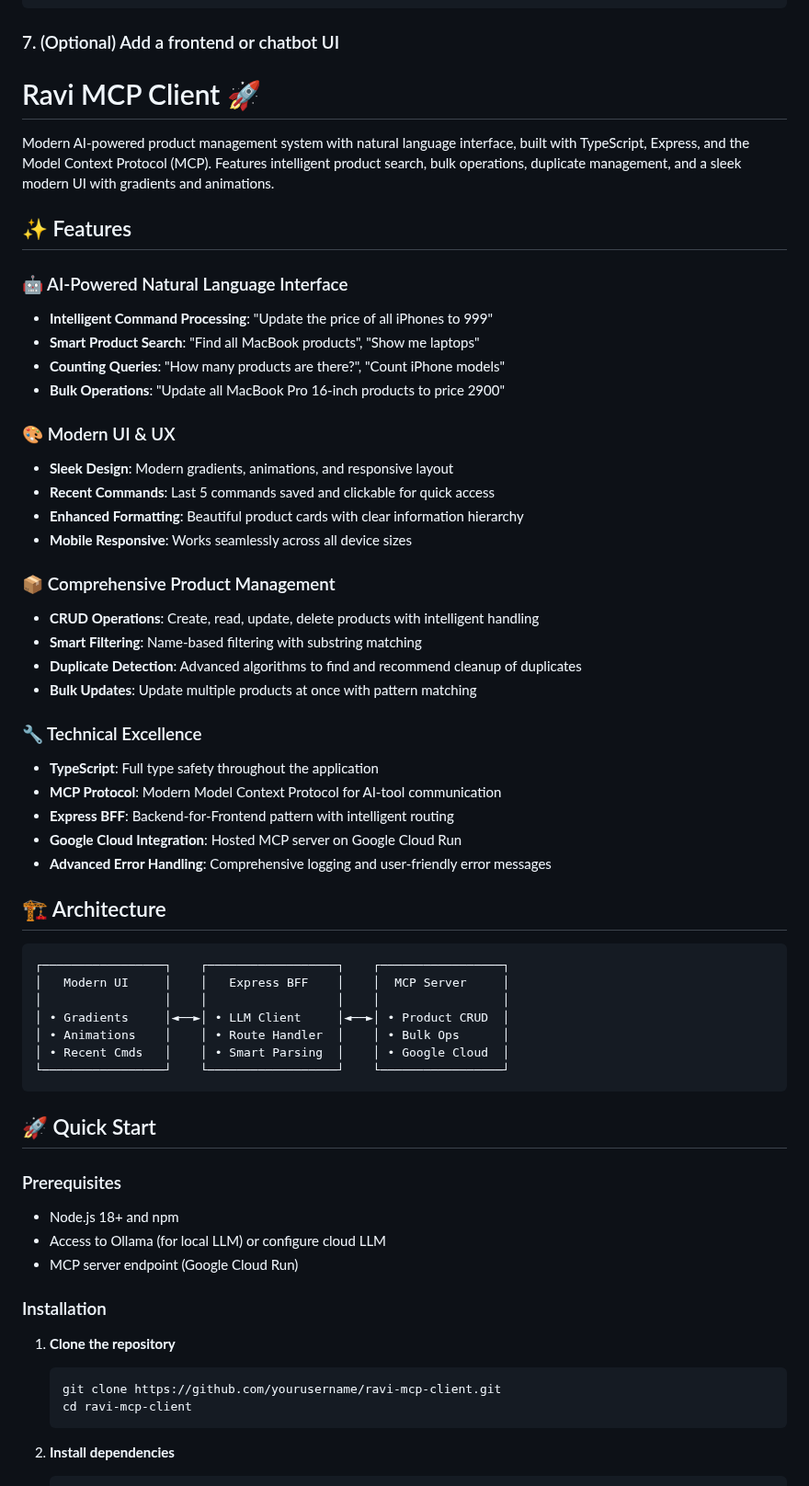
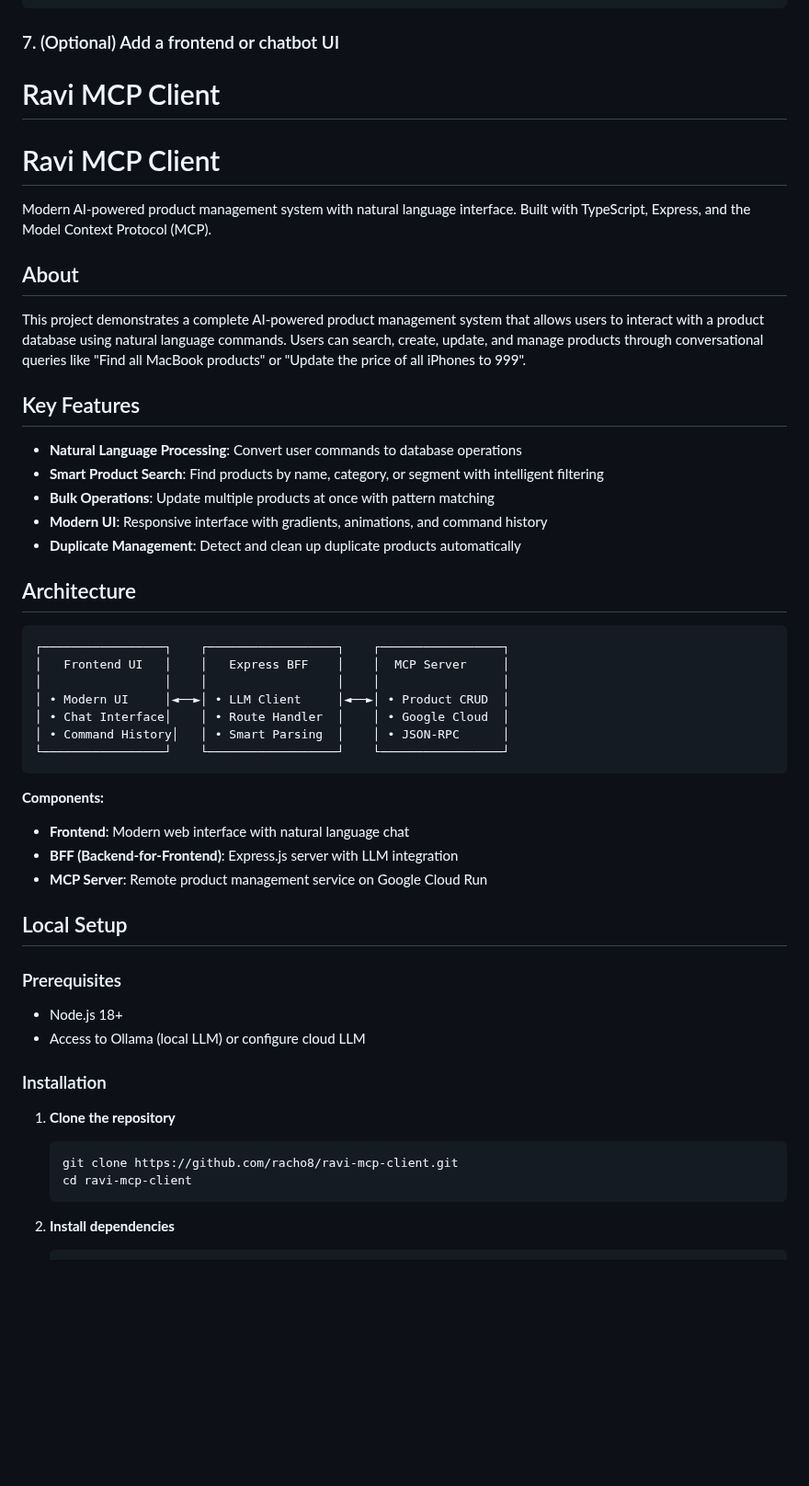
Before and after one commit to racho8/ravi-mcp-client, a Markdown page: README.md, the part around one of its changes. Shown at 92% size. GitHub-like rendering; blank space fills up the shorter version.

Commit message:
docs: simplified readme

````diff
--- a/README.md
+++ b/README.md
@@ -80,61 +80,52 @@ curl -X POST http://localhost:3001/api/command \
 ### 7. (Optional) Add a frontend or chatbot UI
 
 
-# Ravi MCP Client 🚀
+# Ravi MCP Client
 
-Modern AI-powered product management system with natural language interface, built with TypeScript, Express, and the Model Context Protocol (MCP). Features intelligent product search, bulk operations, duplicate management, and a sleek modern UI with gradients and animations.
+# Ravi MCP Client
 
-## ✨ Features
+Modern AI-powered product management system with natural language interface. Built with TypeScript, Express, and the Model Context Protocol (MCP).
 
-### 🤖 AI-Powered Natural Language Interface
-- **Intelligent Command Processing**: "Update the price of all iPhones to 999"
-- **Smart Product Search**: "Find all MacBook products", "Show me laptops"
-- **Counting Queries**: "How many products are there?", "Count iPhone models"
-- **Bulk Operations**: "Update all MacBook Pro 16-inch products to price 2900"
+## About
 
-### 🎨 Modern UI & UX
-- **Sleek Design**: Modern gradients, animations, and responsive layout
-- **Recent Commands**: Last 5 commands saved and clickable for quick access
-- **Enhanced Formatting**: Beautiful product cards with clear information hierarchy
-- **Mobile Responsive**: Works seamlessly across all device sizes
+This project demonstrates a complete AI-powered product management system that allows users to interact with a product database using natural language commands. Users can search, create, update, and manage products through conversational queries like "Find all MacBook products" or "Update the price of all iPhones to 999".
 
-### 📦 Comprehensive Product Management
-- **CRUD Operations**: Create, read, update, delete products with intelligent handling
-- **Smart Filtering**: Name-based filtering with substring matching
-- **Duplicate Detection**: Advanced algorithms to find and recommend cleanup of duplicates
-- **Bulk Updates**: Update multiple products at once with pattern matching
+## Key Features
 
-### 🔧 Technical Excellence
-- **TypeScript**: Full type safety throughout the application
-- **MCP Protocol**: Modern Model Context Protocol for AI-tool communication
-- **Express BFF**: Backend-for-Frontend pattern with intelligent routing
-- **Google Cloud Integration**: Hosted MCP server on Google Cloud Run
-- **Advanced Error Handling**: Comprehensive logging and user-friendly error messages
+- **Natural Language Processing**: Convert user commands to database operations
+- **Smart Product Search**: Find products by name, category, or segment with intelligent filtering
+- **Bulk Operations**: Update multiple products at once with pattern matching
+- **Modern UI**: Responsive interface with gradients, animations, and command history
+- **Duplicate Management**: Detect and clean up duplicate products automatically
 
-## 🏗️ Architecture
+## Architecture
 
 ```
 ┌─────────────────┐    ┌──────────────────┐    ┌─────────────────┐
-│   Modern UI     │    │   Express BFF    │    │  MCP Server     │
+│   Frontend UI   │    │   Express BFF    │    │  MCP Server     │
 │                 │    │                  │    │                 │
-│ • Gradients     │◄──►│ • LLM Client     │◄──►│ • Product CRUD  │
-│ • Animations    │    │ • Route Handler  │    │ • Bulk Ops      │
-│ • Recent Cmds   │    │ • Smart Parsing  │    │ • Google Cloud  │
+│ • Modern UI     │◄──►│ • LLM Client     │◄──►│ • Product CRUD  │
+│ • Chat Interface│    │ • Route Handler  │    │ • Google Cloud  │
+│ • Command History│   │ • Smart Parsing  │    │ • JSON-RPC      │
 └─────────────────┘    └──────────────────┘    └─────────────────┘
 ```
 
-## 🚀 Quick Start
+**Components:**
+- **Frontend**: Modern web interface with natural language chat
+- **BFF (Backend-for-Frontend)**: Express.js server with LLM integration
+- **MCP Server**: Remote product management service on Google Cloud Run
+
+## Local Setup
 
 ### Prerequisites
-- Node.js 18+ and npm
-- Access to Ollama (for local LLM) or configure cloud LLM
-- MCP server endpoint (Google Cloud Run)
+- Node.js 18+
+- Access to Ollama (local LLM) or configure cloud LLM
 
 ### Installation
 
 1. **Clone the repository**
    ```bash
-   git clone https://github.com/yourusername/ravi-mcp-client.git
+   git clone https://github.com/racho8/ravi-mcp-client.git
    cd ravi-mcp-client
    ```
 
````
Also changed, not shown: other parts of README.md (+38 -137 lines).
